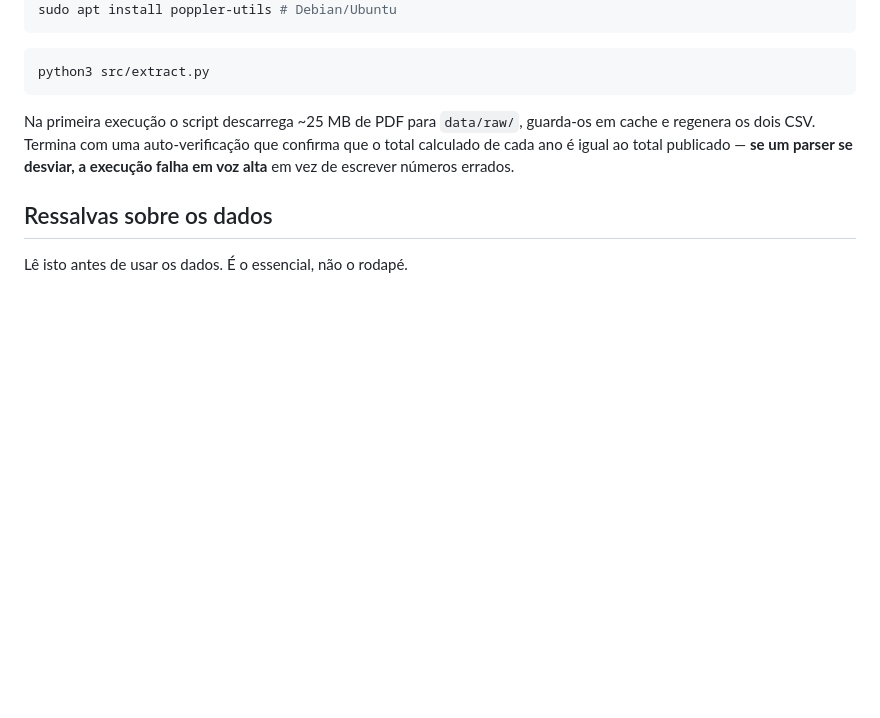
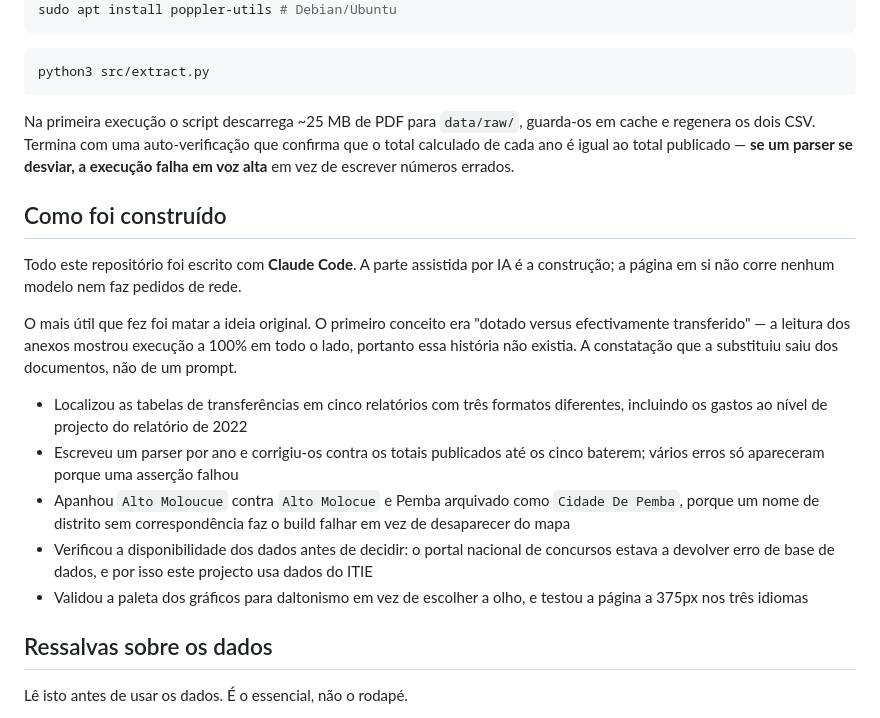
Before and after one commit to eltonlaice/quinhao, a Markdown page: README.pt.md, the part around the change. Drawn GitHub-style; blank space fills up the shorter version.

```diff
--- a/README.pt.md
+++ b/README.pt.md
@@ -62,6 +62,28 @@ cache e regenera os dois CSV. Termina com uma auto-verificação que confirma qu
 calculado de cada ano é igual ao total publicado — **se um parser se desviar, a execução
 falha em voz alta** em vez de escrever números errados.
 
+## Como foi construído
+
+Todo este repositório foi escrito com **Claude Code**. A parte assistida por IA é a
+construção; a página em si não corre nenhum modelo nem faz pedidos de rede.
+
+O mais útil que fez foi matar a ideia original. O primeiro conceito era "dotado versus
+efectivamente transferido" — a leitura dos anexos mostrou execução a 100% em todo o lado,
+portanto essa história não existia. A constatação que a substituiu saiu dos documentos,
+não de um prompt.
+
+- Localizou as tabelas de transferências em cinco relatórios com três formatos diferentes,
+  incluindo os gastos ao nível de projecto do relatório de 2022
+- Escreveu um parser por ano e corrigiu-os contra os totais publicados até os cinco
+  baterem; vários erros só apareceram porque uma asserção falhou
+- Apanhou `Alto Moloucue` contra `Alto Molocue` e Pemba arquivado como `Cidade De Pemba`,
+  porque um nome de distrito sem correspondência faz o build falhar em vez de desaparecer
+  do mapa
+- Verificou a disponibilidade dos dados antes de decidir: o portal nacional de concursos
+  estava a devolver erro de base de dados, e por isso este projecto usa dados do ITIE
+- Validou a paleta dos gráficos para daltonismo em vez de escolher a olho, e testou a
+  página a 375px nos três idiomas
+
 ## Ressalvas sobre os dados
 
 Lê isto antes de usar os dados. É o essencial, não o rodapé.
```
Also changed, not shown: README.fr.md (+21 -0 lines), README.md (+21 -0 lines).
